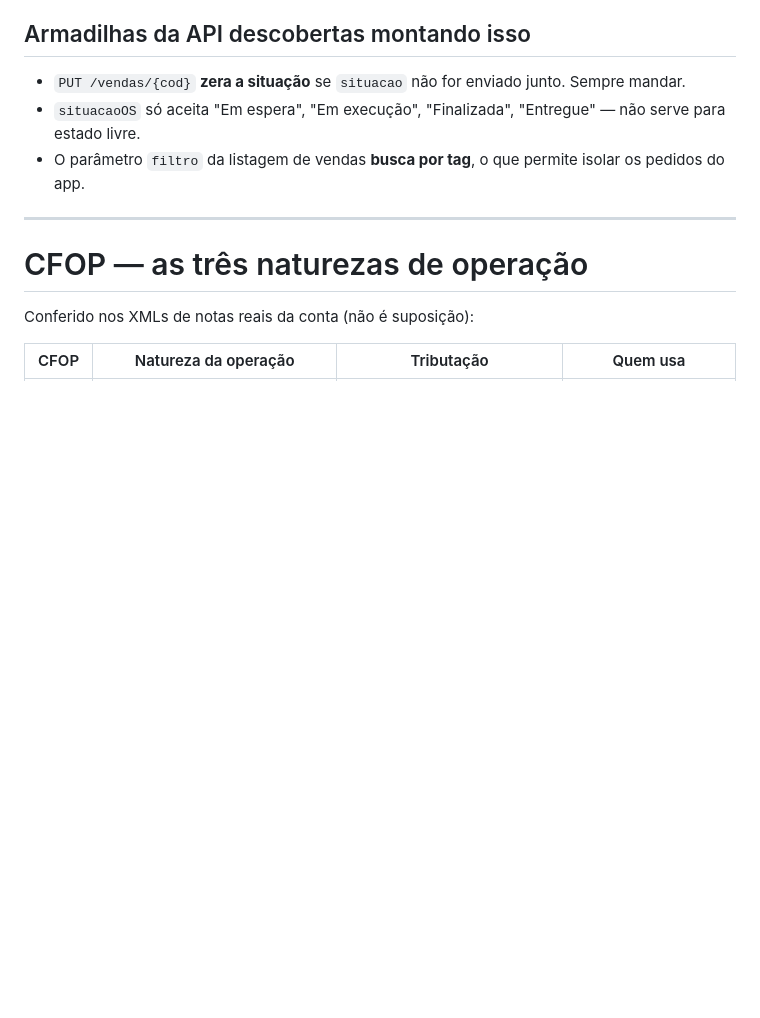
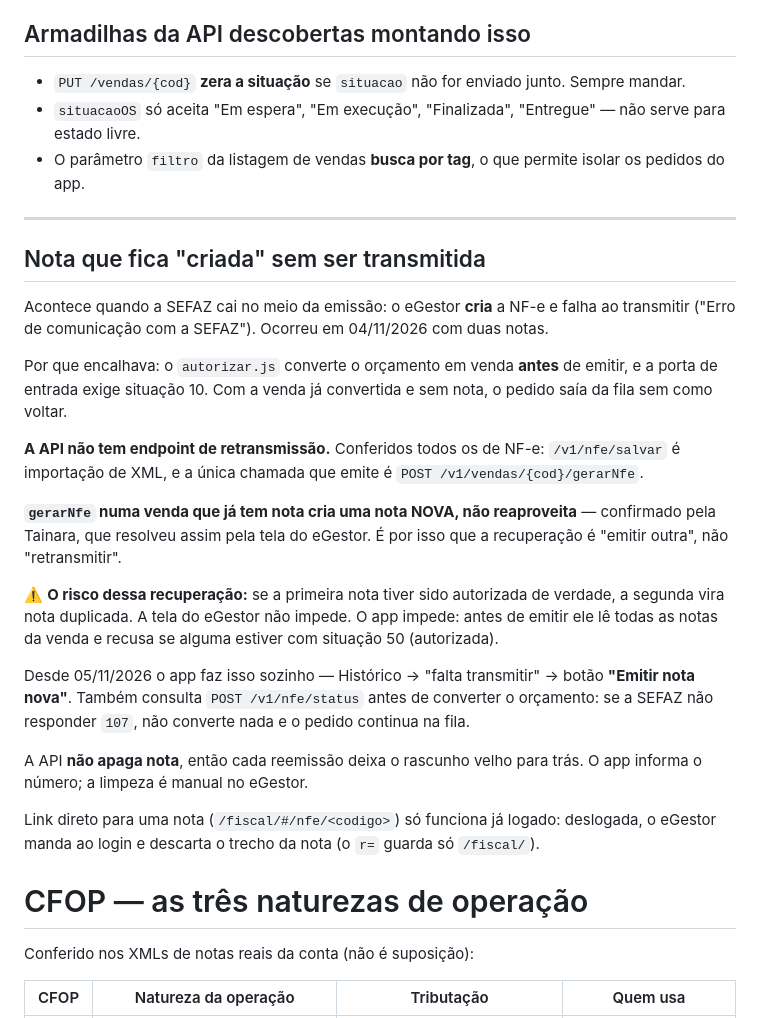
Before and after one commit to olivertainara99/pedidos-vivenda, a Markdown page: contexto-egestor.md, the part around the change. GitHub-like rendering; blank space fills up the shorter version.

Commit message:
Documenta a nota que fica criada sem transmitir e como recuperar
Co-Authored-By: Claude Opus 5 <noreply@anthropic.com>

```diff
--- a/contexto-egestor.md
+++ b/contexto-egestor.md
@@ -237,6 +237,23 @@ Cópia local das variáveis prontas para colar: `variaveis-vercel.txt` (fora do
 - O parâmetro `filtro` da listagem de vendas **busca por tag**, o que permite isolar os pedidos do app.
 
 ---
+
+## Nota que fica "criada" sem ser transmitida
+Acontece quando a SEFAZ cai no meio da emissão: o eGestor **cria** a NF-e e falha ao transmitir ("Erro de comunicação com a SEFAZ"). Ocorreu em 04/11/2026 com duas notas.
+
+Por que encalhava: o `autorizar.js` converte o orçamento em venda **antes** de emitir, e a porta de entrada exige situação 10. Com a venda já convertida e sem nota, o pedido saía da fila sem como voltar.
+
+**A API não tem endpoint de retransmissão.** Conferidos todos os de NF-e: `/v1/nfe/salvar` é importação de XML, e a única chamada que emite é `POST /v1/vendas/{cod}/gerarNfe`.
+
+**`gerarNfe` numa venda que já tem nota cria uma nota NOVA, não reaproveita** — confirmado pela Tainara, que resolveu assim pela tela do eGestor. É por isso que a recuperação é "emitir outra", não "retransmitir".
+
+⚠️ **O risco dessa recuperação:** se a primeira nota tiver sido autorizada de verdade, a segunda vira nota duplicada. A tela do eGestor não impede. O app impede: antes de emitir ele lê todas as notas da venda e recusa se alguma estiver com situação 50 (autorizada).
+
+Desde 05/11/2026 o app faz isso sozinho — Histórico → "falta transmitir" → botão **"Emitir nota nova"**. Também consulta `POST /v1/nfe/status` antes de converter o orçamento: se a SEFAZ não responder `107`, não converte nada e o pedido continua na fila.
+
+A API **não apaga nota**, então cada reemissão deixa o rascunho velho para trás. O app informa o número; a limpeza é manual no eGestor.
+
+Link direto para uma nota (`/fiscal/#/nfe/<codigo>`) só funciona já logado: deslogada, o eGestor manda ao login e descarta o trecho da nota (o `r=` guarda só `/fiscal/`).
 
 # CFOP — as três naturezas de operação
 
```
